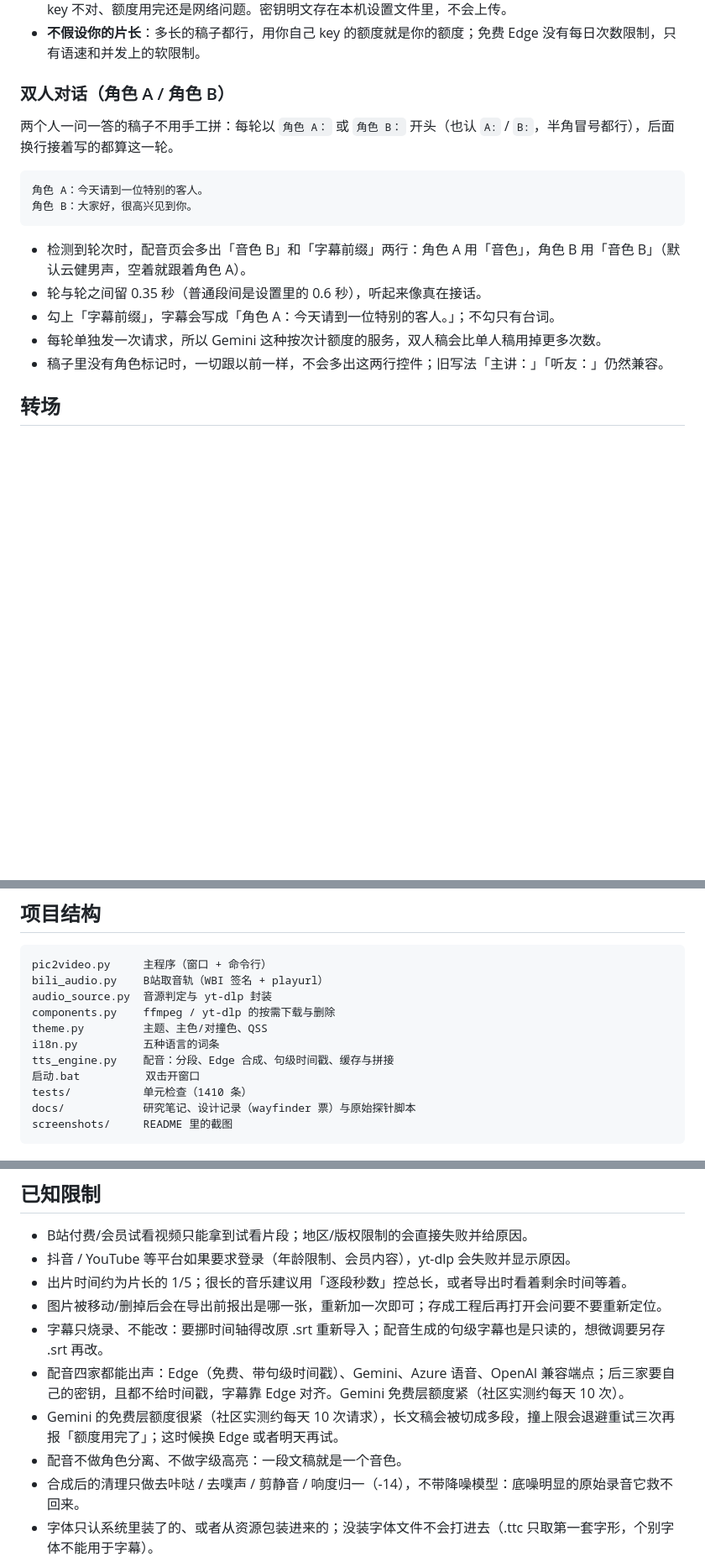
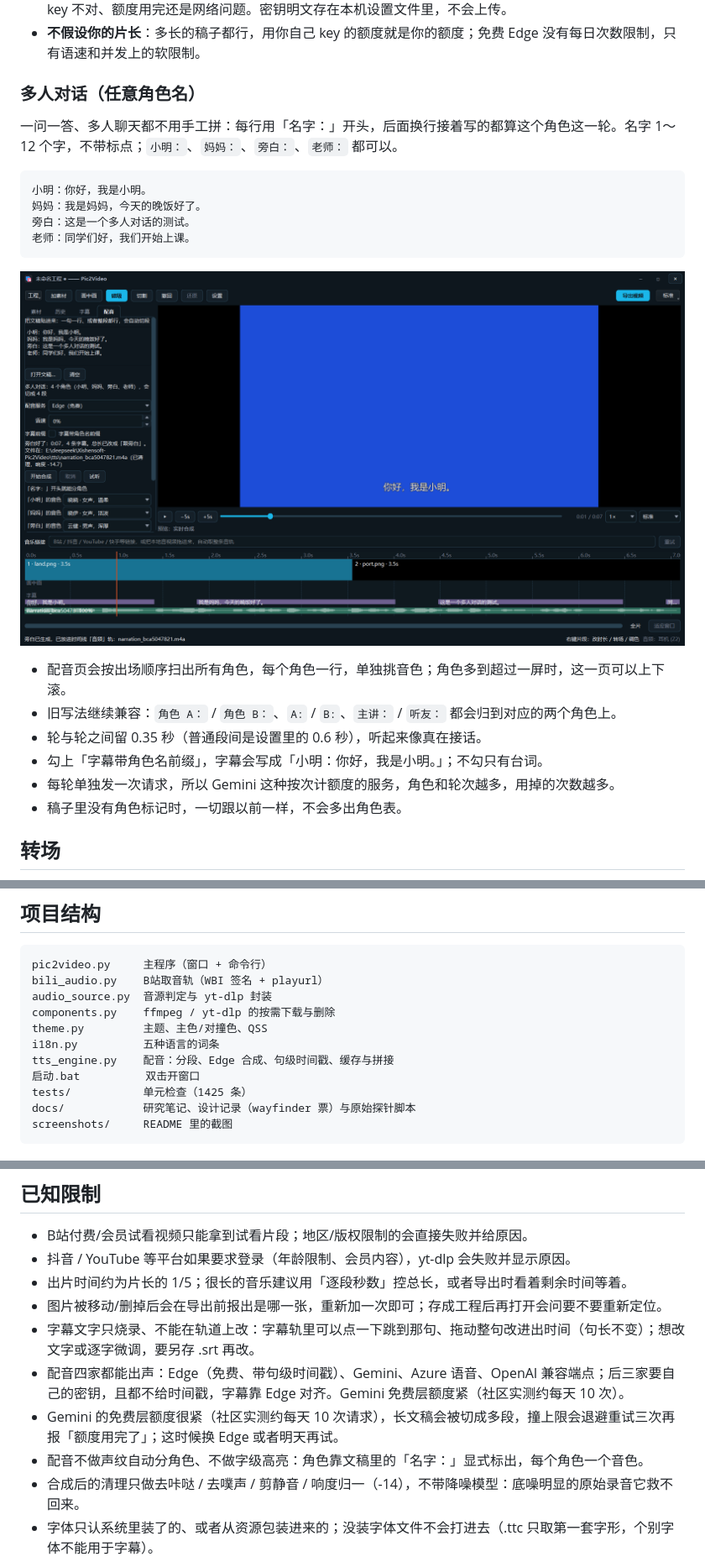
Before and after one commit to xishensoft/Xishensoft-Pic2Video, a Markdown page: README.md, 3 parts joined by grey strips. Shown at 84% size. Rendered like a GitHub page; pictures changed too: screenshots/voice-multi.png (added); blank space fills up the shorter version.

````diff
--- a/README.md
+++ b/README.md
@@ -86,20 +86,25 @@
 - **OpenAI 兼容端点**：填 key 和 base_url（硅基流动、火山、MiniMax 的兼容层都行），可再填模型名（留空 = `tts-1`）；语速会折算成 `speed`（0.25～4.0）。没有时间戳的端点同样走 Edge 对齐模板；失败会分清是 key 不对、额度用完还是网络问题。密钥明文存在本机设置文件里，不会上传。
 - **不假设你的片长**：多长的稿子都行，用你自己 key 的额度就是你的额度；免费 Edge 没有每日次数限制，只有语速和并发上的软限制。
 
-### 双人对话（角色 A / 角色 B）
+### 多人对话（任意角色名）
 
-两个人一问一答的稿子不用手工拼：每轮以 `角色 A：` 或 `角色 B：` 开头（也认 `A:` / `B:`，半角冒号都行），后面换行接着写的都算这一轮。
+一问一答、多人聊天都不用手工拼：每行用「名字：」开头，后面换行接着写的都算这个角色这一轮。名字 1～12 个字，不带标点；`小明：`、`妈妈：`、`旁白：`、`老师：` 都可以。
 
 ```
-角色 A：今天请到一位特别的客人。
-角色 B：大家好，很高兴见到你。
+小明：你好，我是小明。
+妈妈：我是妈妈，今天的晚饭好了。
+旁白：这是一个多人对话的测试。
+老师：同学们好，我们开始上课。
 ```
 
-- 检测到轮次时，配音页会多出「音色 B」和「字幕前缀」两行：角色 A 用「音色」，角色 B 用「音色 B」（默认云健男声，空着就跟着角色 A）。
+![多人对话的角色音色表](screenshots/voice-multi.png)
+
+- 配音页会按出场顺序扫出所有角色，每个角色一行，单独挑音色；角色多到超过一屏时，这一页可以上下滚。
+- 旧写法继续兼容：`角色 A：` / `角色 B：`、`A:` / `B:`、`主讲：` / `听友：` 都会归到对应的两个角色上。
 - 轮与轮之间留 0.35 秒（普通段间是设置里的 0.6 秒），听起来像真在接话。
-- 勾上「字幕前缀」，字幕会写成「角色 A：今天请到一位特别的客人。」；不勾只有台词。
-- 每轮单独发一次请求，所以 Gemini 这种按次计额度的服务，双人稿会比单人稿用掉更多次数。
-- 稿子里没有角色标记时，一切跟以前一样，不会多出这两行控件；旧写法「主讲：」「听友：」仍然兼容。
+- 勾上「字幕带角色名前缀」，字幕会写成「小明：你好，我是小明。」；不勾只有台词。
+- 每轮单独发一次请求，所以 Gemini 这种按次计额度的服务，角色和轮次越多，用掉的次数越多。
+- 稿子里没有角色标记时，一切跟以前一样，不会多出角色表。
 ## 转场
 
 ![转场菜单](screenshots/transitions-menu.png)
@@ -369,7 +374,7 @@ theme.py         主题、主色/对撞色、QSS
 i18n.py          五种语言的词条
 tts_engine.py    配音：分段、Edge 合成、句级时间戳、缓存与拼接
 启动.bat          双击开窗口
-tests/           单元检查（1410 条）
+tests/           单元检查（1425 条）
 docs/            研究笔记、设计记录（wayfinder 票）与原始探针脚本
 screenshots/     README 里的截图
 ```
@@ -404,10 +409,10 @@ _internal\       运行时文件，和 exe 放在一起
 - 抖音 / YouTube 等平台如果要求登录（年龄限制、会员内容），yt-dlp 会失败并显示原因。
 - 出片时间约为片长的 1/5；很长的音乐建议用「逐段秒数」控总长，或者导出时看着剩余时间等着。
 - 图片被移动/删掉后会在导出前报出是哪一张，重新加一次即可；存成工程后再打开会问要不要重新定位。
-- 字幕只烧录、不能改：要挪时间轴得改原 .srt 重新导入；配音生成的句级字幕也是只读的，想微调要另存 .srt 再改。
+- 字幕文字只烧录、不能在轨道上改：字幕轨里可以点一下跳到那句、拖动整句改进出时间（句长不变）；想改文字或逐字微调，要另存 .srt 再改。
 - 配音四家都能出声：Edge（免费、带句级时间戳）、Gemini、Azure 语音、OpenAI 兼容端点；后三家要自己的密钥，且都不给时间戳，字幕靠 Edge 对齐。Gemini 免费层额度紧（社区实测约每天 10 次）。
 - Gemini 的免费层额度很紧（社区实测约每天 10 次请求），长文稿会被切成多段，撞上限会退避重试三次再报「额度用完了」；这时候换 Edge 或者明天再试。
-- 配音不做角色分离、不做字级高亮：一段文稿就是一个音色。
+- 配音不做声纹自动分角色、不做字级高亮：角色靠文稿里的「名字：」显式标出，每个角色一个音色。
 - 合成后的清理只做去咔哒 / 去噗声 / 剪静音 / 响度归一（-14），不带降噪模型：底噪明显的原始录音它救不回来。
 - 字体只认系统里装了的、或者从资源包装进来的；没装字体文件不会打进去（.ttc 只取第一套字形，个别字体不能用于字幕）。
 - 转场只用 ffmpeg 自带的那 12 个名字，不能导入外部转场文件、也不能自己写表达式（资源包里的转场预设也只能组合这 12 个名字；想加新效果得改代码）。
````
Also changed, not shown: 5 other files.
